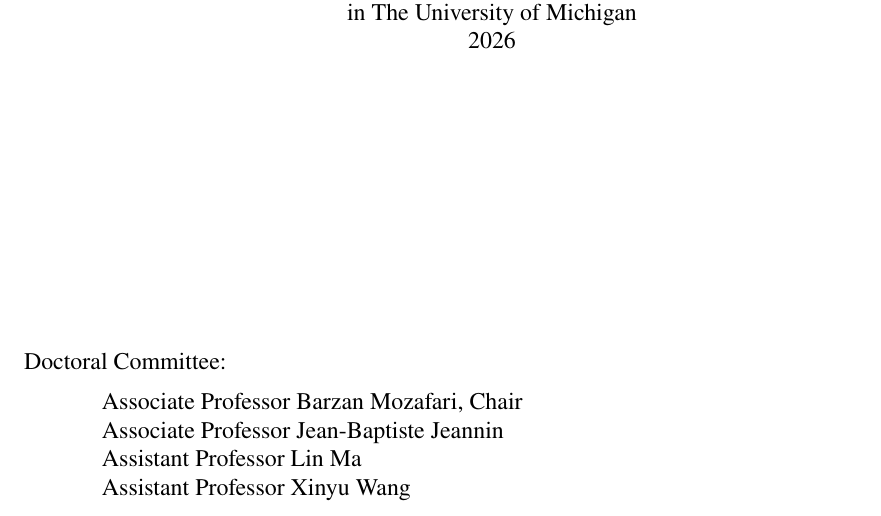
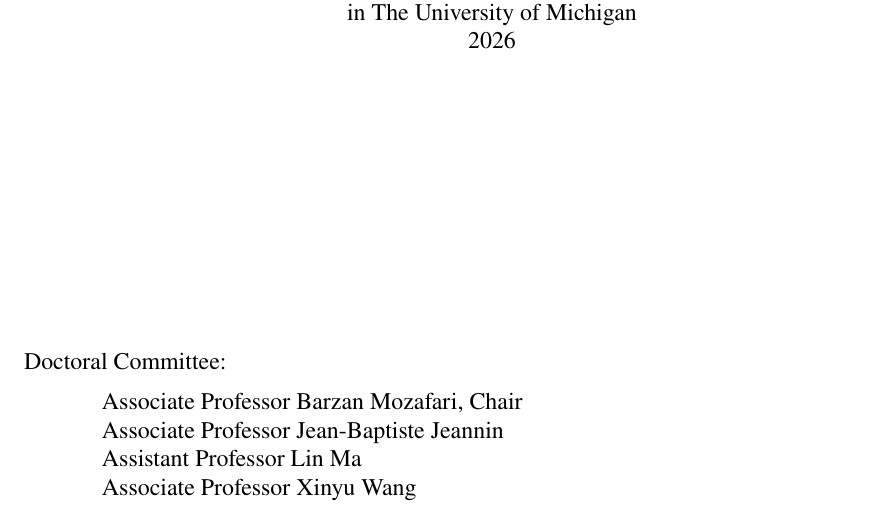
Before and after one commit to Jerry-liujie/TD1003, a LaTeX thesis (main.tex): part of page 1 of 124, cut so that both start at the same text. Compiled offline with pdfLaTeX.

Commit message:
Updates from Overleaf

```diff
--- a/main.tex
+++ b/main.tex
@@ -75,7 +75,7 @@
 Associate Professor Barzan Mozafari, Chair \\
 Associate Professor Jean-Baptiste Jeannin \\
 Assistant Professor Lin Ma \\
-Assistant Professor Xinyu Wang
+Associate Professor Xinyu Wang
 }
 
 % Chair must be entered separately for formatting reasons.
```
